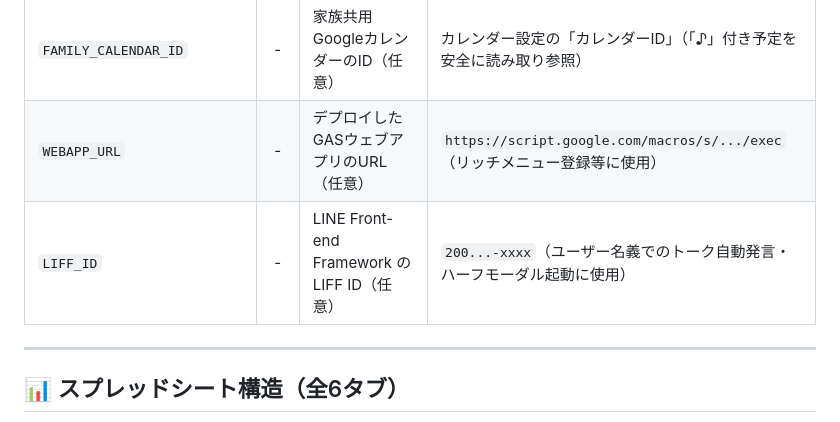
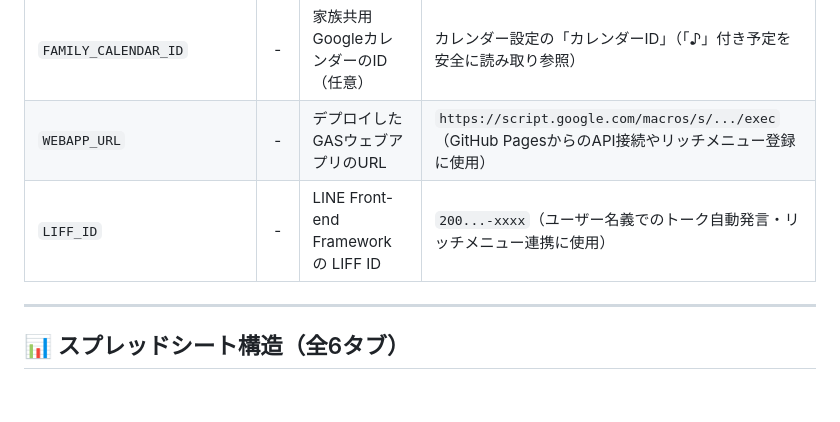
Before and after one commit to agehapia13-art/daily-companion, a Markdown page: README.md, the part around one of its changes. GitHub-like rendering; blank space fills up the shorter version.

```diff
--- a/README.md
+++ b/README.md
@@ -106,8 +110,8 @@ Google Apps Script プロジェクトの「プロジェクトの設定」>「ス
 | `WORK_LATITUDE` | - | 職場（渋谷区）の緯度（任意） | `35.6580` |
 | `WORK_LONGITUDE` | - | 職場（渋谷区）の経度（任意） | `139.7016` |
 | `FAMILY_CALENDAR_ID` | - | 家族共用GoogleカレンダーのID（任意） | カレンダー設定の「カレンダーID」（「♪」付き予定を安全に読み取り参照） |
-| `WEBAPP_URL` | - | デプロイしたGASウェブアプリのURL（任意） | `https://script.google.com/macros/s/.../exec`（リッチメニュー登録等に使用） |
-| `LIFF_ID` | - | LINE Front-end Framework の LIFF ID（任意） | `200...-xxxx`（ユーザー名義でのトーク自動発言・ハーフモーダル起動に使用） |
+| `WEBAPP_URL` | - | デプロイしたGASウェブアプリのURL | `https://script.google.com/macros/s/.../exec`（GitHub PagesからのAPI接続やリッチメニュー登録に使用） |
+| `LIFF_ID` | - | LINE Front-end Framework の LIFF ID | `200...-xxxx`（ユーザー名義でのトーク自動発言・リッチメニュー連携に使用） |
 
 ---
 
```
Also changed, not shown: other parts of README.md (+25 -8 lines).
